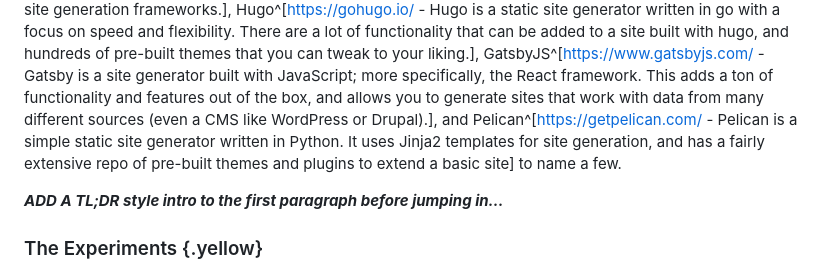
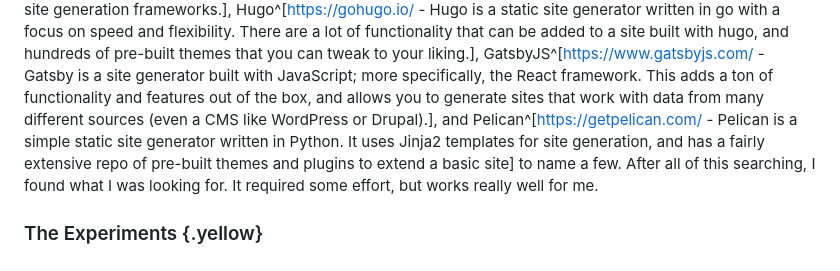
Before and after one commit to 3ricG/grosssh, a Markdown page: src/posts/static-site-generator.md, the part around the change. GitHub-like rendering.

Commit message:
updated intro

```diff
--- a/src/posts/static-site-generator.md
+++ b/src/posts/static-site-generator.md
@@ -16,9 +16,8 @@ generator built with JavaScript; more specifically, the React framework. This ad
 out of the box, and allows you to generate sites that work with data from many different sources (even a CMS like
 WordPress or Drupal).], and Pelican^[<https://getpelican.com/> - Pelican is a simple static site generator written in
 Python. It uses Jinja2 templates for site generation, and has a fairly extensive repo of pre-built themes and plugins
-to extend a basic site] to name a few.
-
-<b><i><span style="color:red;">ADD A TL;DR style intro to the first paragraph before jumping in...</span></i></b>
+to extend a basic site] to name a few. After all of this searching, I found what I was looking for. It required some
+effort, but works really well for me.
 
 ### The Experiments {.yellow}
 
```
